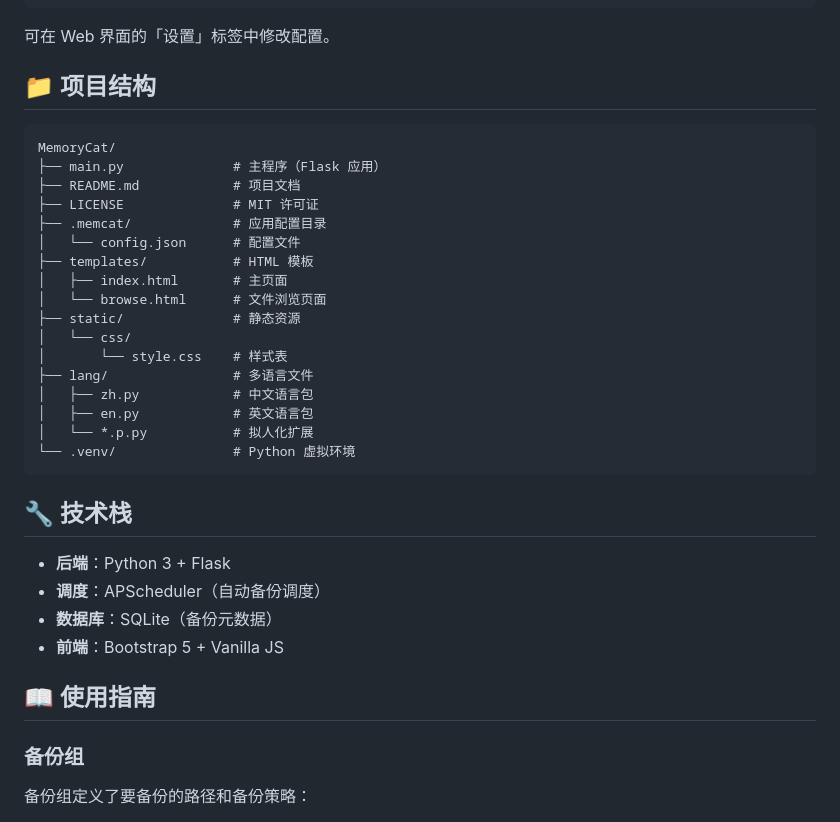
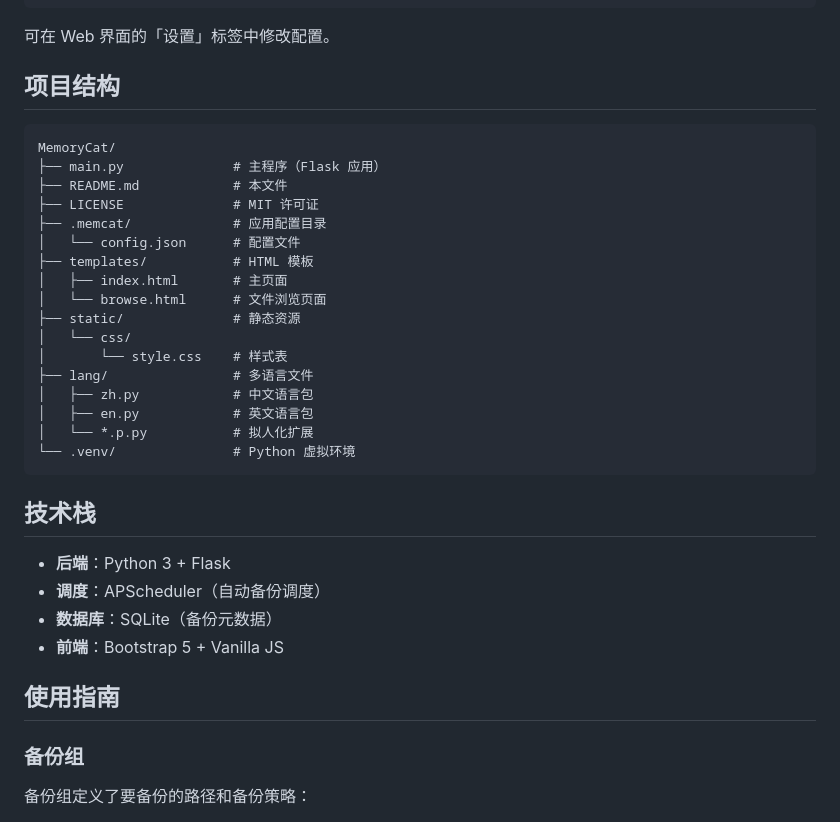
Before and after one commit to JohnChiao75/MemoryCat, a Markdown page: README.md, the part around one of its changes. Rendered like a GitHub page.

````diff
--- a/README.md
+++ b/README.md
@@ -61,12 +56,12 @@ python main.py
 
 可在 Web 界面的「设置」标签中修改配置。
 
-## 📁 项目结构
+## 项目结构
 
 ```
 MemoryCat/
 ├── main.py              # 主程序（Flask 应用）
-├── README.md            # 项目文档
+├── README.md            # 本文件
 ├── LICENSE              # MIT 许可证
 ├── .memcat/             # 应用配置目录
 │   └── config.json      # 配置文件
@@ -83,14 +78,14 @@ MemoryCat/
 └── .venv/               # Python 虚拟环境
 ```
 
-## 🔧 技术栈
+## 技术栈
 
 - **后端**：Python 3 + Flask
 - **调度**：APScheduler（自动备份调度）
 - **数据库**：SQLite（备份元数据）
 - **前端**：Bootstrap 5 + Vanilla JS
 
-## 📖 使用指南
+## 使用指南
 
 ### 备份组
 
````
Also changed, not shown: other parts of README.md (+11 -21 lines).
